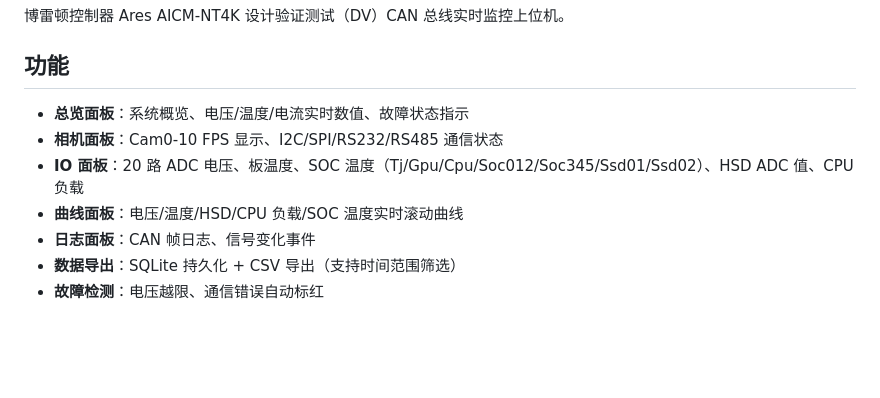
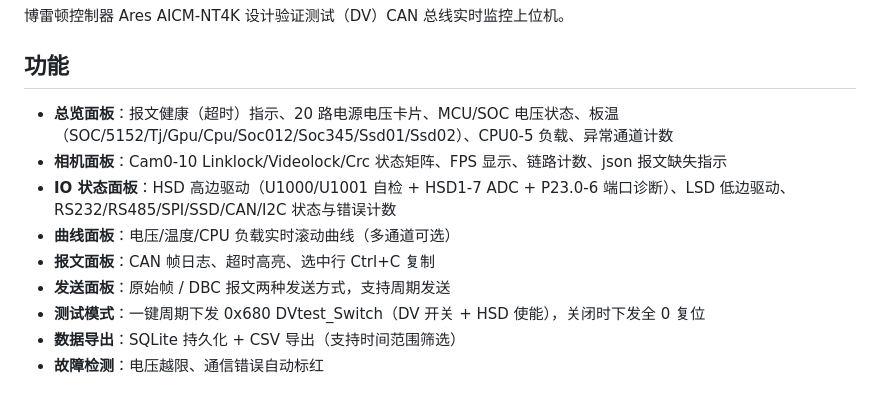
Before and after one commit to Carefulhua/AICM_Monitor_SW, a Markdown page: README.md, the part around one of its changes. GitHub-like rendering; blank space fills up the shorter version.

```diff
--- a/README.md
+++ b/README.md
@@ -4,11 +4,13 @@
 
 ## 功能
 
-- **总览面板**：系统概览、电压/温度/电流实时数值、故障状态指示
-- **相机面板**：Cam0-10 FPS 显示、I2C/SPI/RS232/RS485 通信状态
-- **IO 面板**：20 路 ADC 电压、板温度、SOC 温度（Tj/Gpu/Cpu/Soc012/Soc345/Ssd01/Ssd02）、HSD ADC 值、CPU 负载
-- **曲线面板**：电压/温度/HSD/CPU 负载/SOC 温度实时滚动曲线
-- **日志面板**：CAN 帧日志、信号变化事件
+- **总览面板**：报文健康（超时）指示、20 路电源电压卡片、MCU/SOC 电压状态、板温（SOC/5152/Tj/Gpu/Cpu/Soc012/Soc345/Ssd01/Ssd02）、CPU0-5 负载、异常通道计数
+- **相机面板**：Cam0-10 Linklock/Videolock/Crc 状态矩阵、FPS 显示、链路计数、json 报文缺失指示
+- **IO 状态面板**：HSD 高边驱动（U1000/U1001 自检 + HSD1-7 ADC + P23.0-6 端口诊断）、LSD 低边驱动、RS232/RS485/SPI/SSD/CAN/I2C 状态与错误计数
+- **曲线面板**：电压/温度/CPU 负载实时滚动曲线（多通道可选）
+- **报文面板**：CAN 帧日志、超时高亮、选中行 Ctrl+C 复制
+- **发送面板**：原始帧 / DBC 报文两种发送方式，支持周期发送
+- **测试模式**：一键周期下发 0x680 DVtest_Switch（DV 开关 + HSD 使能），关闭时下发全 0 复位
 - **数据导出**：SQLite 持久化 + CSV 导出（支持时间范围筛选）
 - **故障检测**：电压越限、通信错误自动标红
 
```
Also changed, not shown: other parts of README.md (+21 -15 lines).
